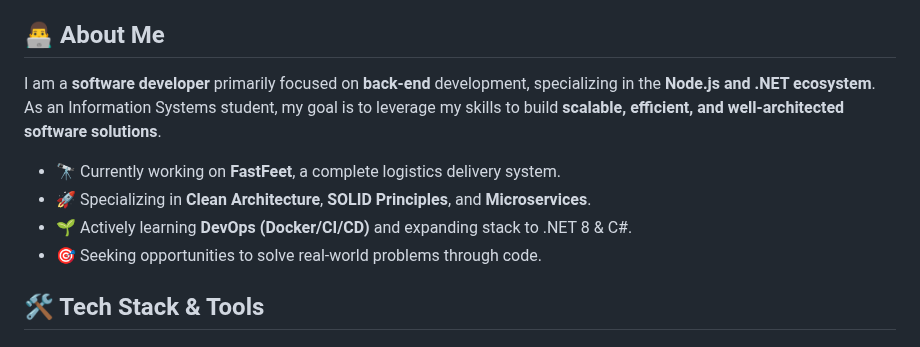
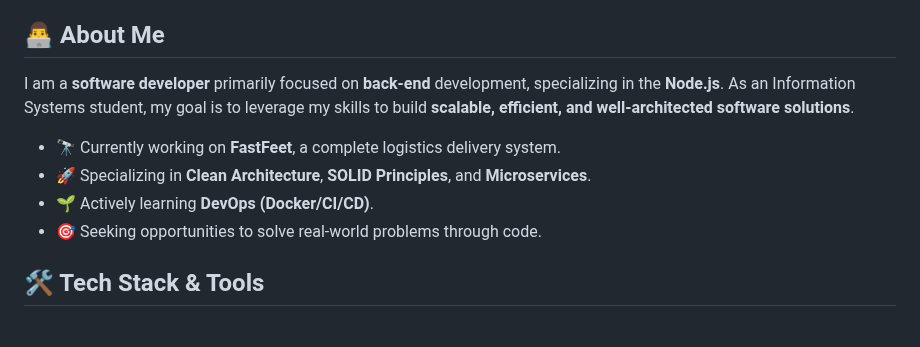
Before and after one commit to hyarlei/hyarlei, a Markdown page: README.md, the part around the change. Drawn GitHub-style.

Commit message:
Update about section in README
Removed .NET ecosystem mention and updated focus.

```diff
--- a/README.md
+++ b/README.md
@@ -17,11 +17,11 @@
 
 ## 👨‍💻 About Me
 
-I am a **software developer** primarily focused on **back-end** development, specializing in the **Node.js and .NET ecosystem**. As an Information Systems student, my goal is to leverage my skills to build **scalable, efficient, and well-architected software solutions**.
+I am a **software developer** primarily focused on **back-end** development, specializing in the **Node.js**. As an Information Systems student, my goal is to leverage my skills to build **scalable, efficient, and well-architected software solutions**.
 
 - 🔭 Currently working on **FastFeet**, a complete logistics delivery system.
 - 🚀 Specializing in **Clean Architecture**, **SOLID Principles**, and **Microservices**.
-- 🌱 Actively learning **DevOps (Docker/CI/CD)** and expanding stack to .NET 8 & C#.
+- 🌱 Actively learning **DevOps (Docker/CI/CD)**.
 - 🎯 Seeking opportunities to solve real-world problems through code.
 
 ## 🛠️ Tech Stack & Tools
```
